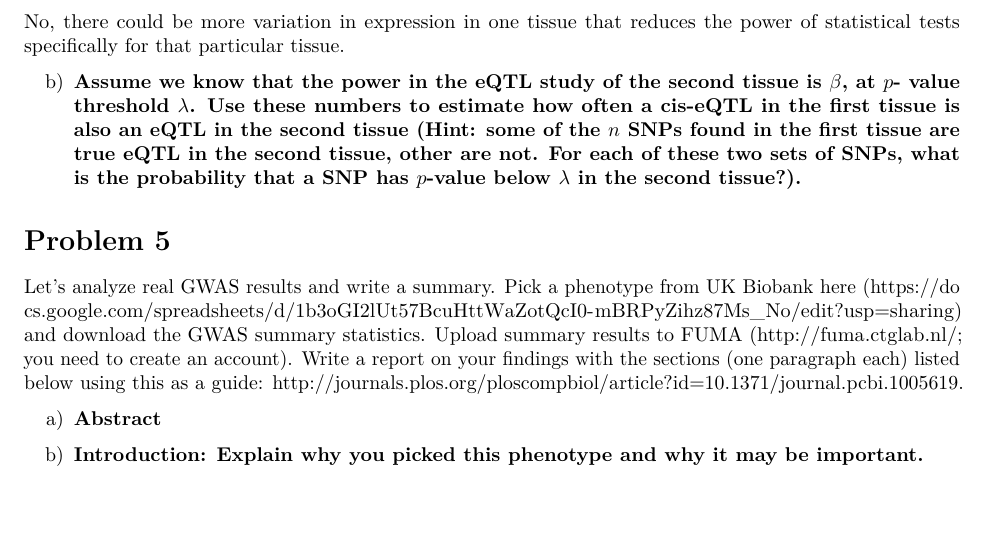
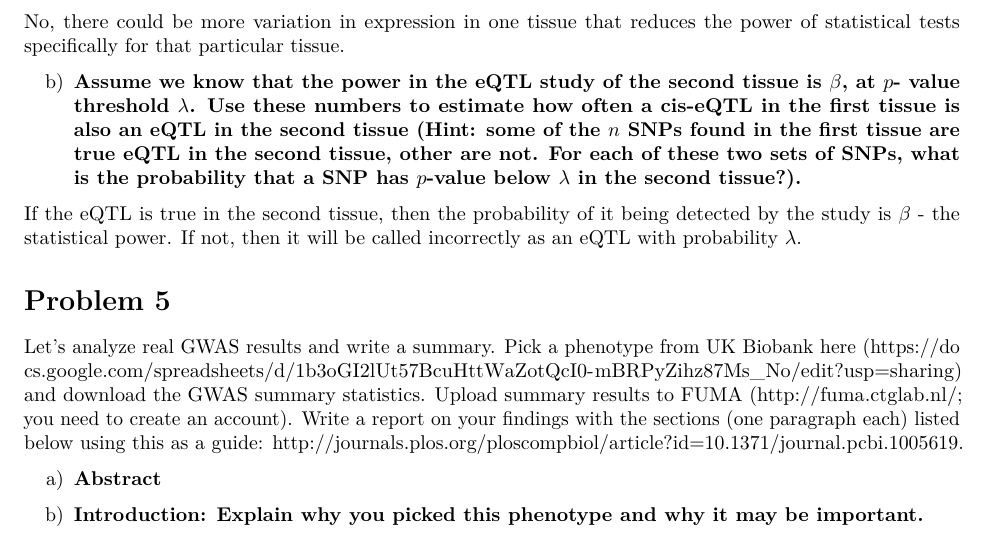
Before and after one commit to sudorook/hgen-471, an R Markdown document (Final/final.Rmd): part of page 4 of 4, cut so that both start at the same text, the shorter picture padded with empty space. Rendered offline with R 4.5, knitr and Pandoc, then LaTeX, with nearby package versions.

Commit message:
add some (more) answers

```diff
--- a/Final/final.Rmd
+++ b/Final/final.Rmd
@@ -232,7 +232,9 @@ b) **Assume we know that the power in the eQTL study of the second tissue is
    what is the probability that a SNP has $p$-value below $\lambda$ in the
    second tissue?).**
 
-
+If the eQTL is true in the second tissue, then the probability of it being
+detected by the study is $\beta$ - the statistical power. If not, then it will
+be called incorrectly as an eQTL with probability $\lambda$.
 
 
 # Problem 5
```
